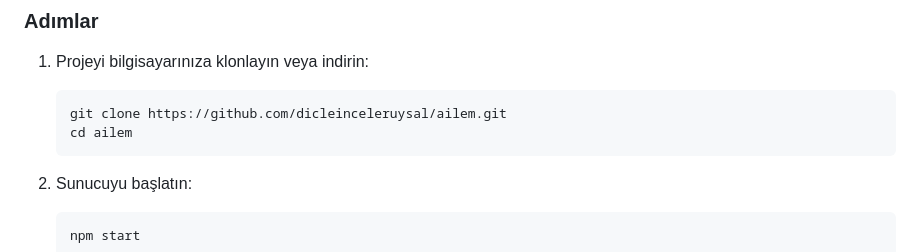
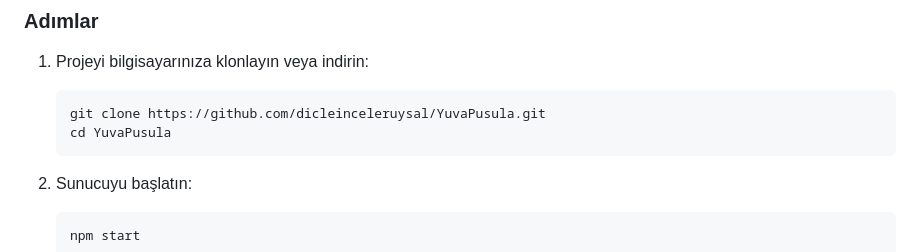
Before and after one commit to dicleinceleruysal/YuvaPusula, a Markdown page: README.md, the part around the change. Drawn GitHub-style.

Commit message:
docs: Update clone repository URL to YuvaPusula

````diff
--- a/README.md
+++ b/README.md
@@ -60,8 +60,8 @@ Sıcak bir yuva samimiyetini, pusulanın yol gösterici netliğiyle birleştirir
 ### Adımlar
 1. Projeyi bilgisayarınıza klonlayın veya indirin:
    ```bash
-   git clone https://github.com/dicleinceleruysal/ailem.git
-   cd ailem
+   git clone https://github.com/dicleinceleruysal/YuvaPusula.git
+   cd YuvaPusula
    ```
 
 2. Sunucuyu başlatın:
````
